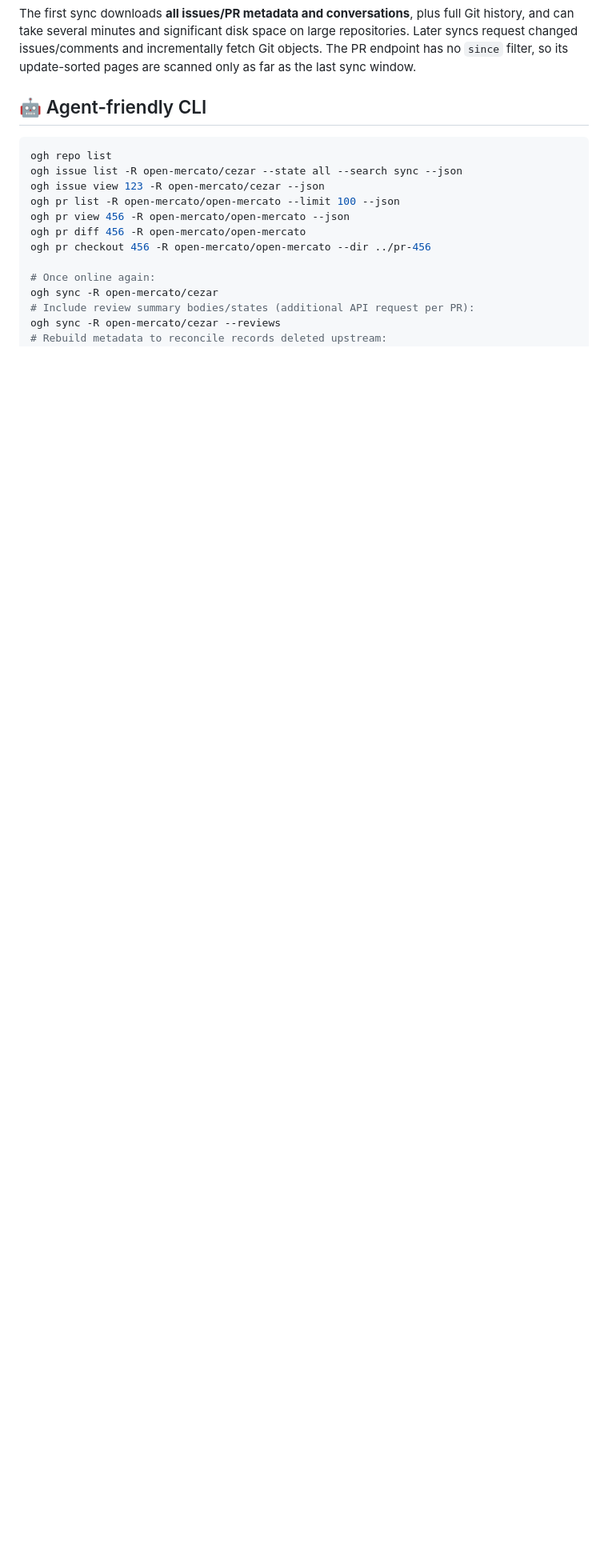
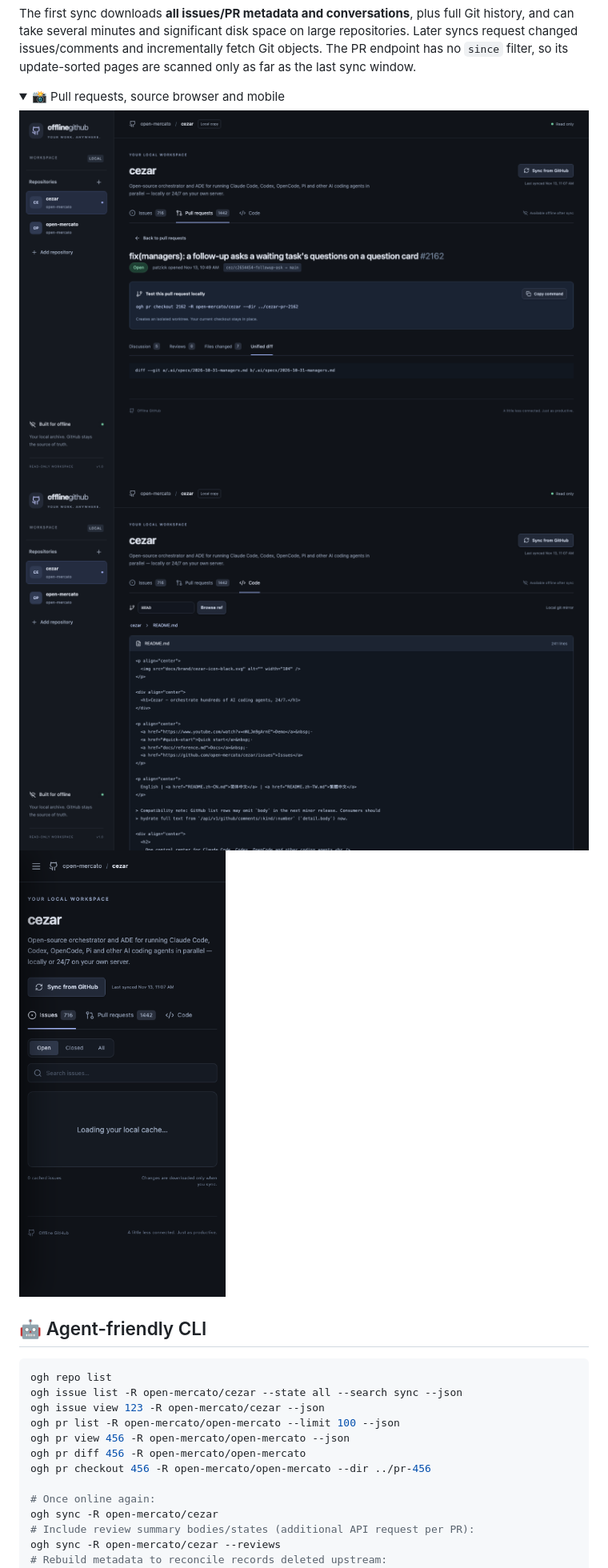
Before and after one commit to pkarw/offline-github, a Markdown page: README.md, the part around one of its changes. Shown at 80% size. Drawn GitHub-style; pictures changed too: docs/screenshots/mobile.png (added), docs/screenshots/pull-request.png (added), docs/screenshots/source.png (added); folded sections open; blank space fills up the shorter version.

Commit message:
docs: add verified screenshots and release guidance

```diff
--- a/README.md
+++ b/README.md
@@ -40,6 +42,15 @@ ogh serve --web-dir "$PWD/web/dist"
 Open **http://127.0.0.1:4173**. Keep the local Rust server running while browsing offline. Every UI asset is served locally; no CDN, remote fonts or avatar requests are required.
 
 The first sync downloads **all issues/PR metadata and conversations**, plus full Git history, and can take several minutes and significant disk space on large repositories. Later syncs request changed issues/comments and incrementally fetch Git objects. The PR endpoint has no `since` filter, so its update-sorted pages are scanned only as far as the last sync window.
+
+<details>
+<summary>📸 Pull requests, source browser and mobile</summary>
+
+![PR diff](docs/screenshots/pull-request.png)
+![Local source browser](docs/screenshots/source.png)
+<img src="docs/screenshots/mobile.png" width="320" alt="Mobile workspace" />
+
+</details>
 
 ## 🤖 Agent-friendly CLI
 
```
Also changed, not shown: other parts of README.md (+4 -1 lines), docs/screenshots/workspace.png (added), 2 other files.
